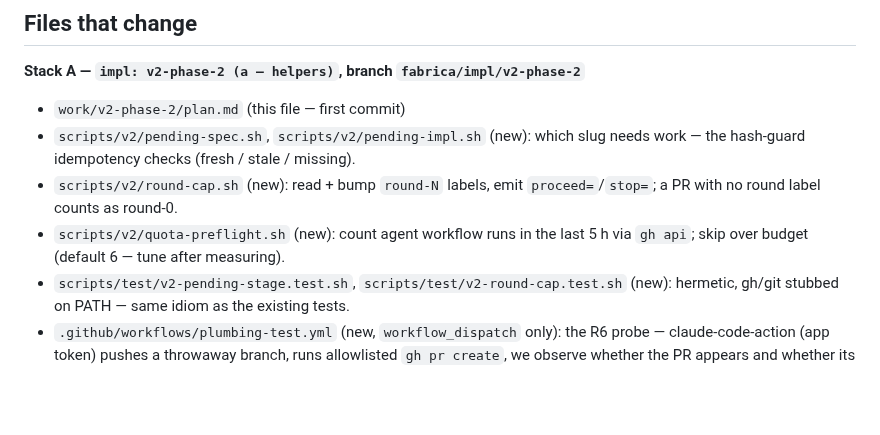
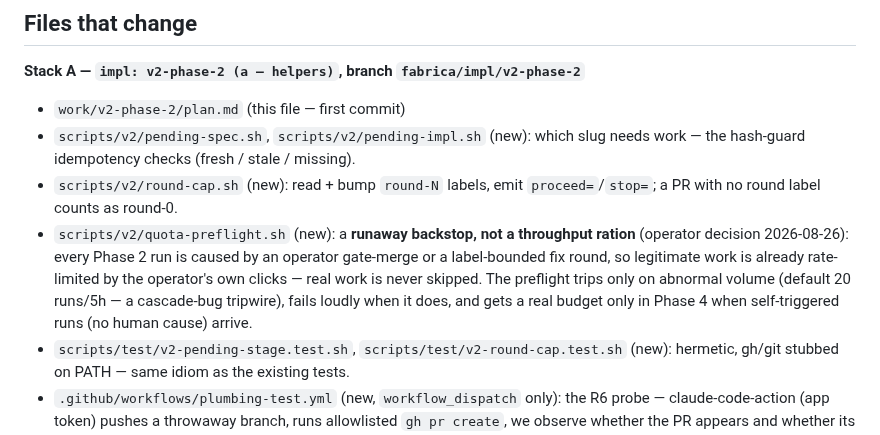
Before and after one commit to yihanzhu/fabrica, a Markdown page: work/v2-phase-2/plan.md, the part around the change. Drawn GitHub-style; blank space fills up the shorter version.

Commit message:
plan: quota-preflight is a runaway backstop, not a throughput ration
Operator decision: never skip legitimate queued work — Phase 2 runs are
all human-caused via gate merges, so the preflight only trips on
abnormal volume (cascade bugs). Real budgeting deferred to Phase 4 when
self-triggered runs exist.

Co-Authored-By: Claude Fable 5 <noreply@anthropic.com>

```diff
--- a/work/v2-phase-2/plan.md
+++ b/work/v2-phase-2/plan.md
@@ -17,8 +17,13 @@ plumbing test (R6) proven between them.
   needs work — the hash-guard idempotency checks (fresh / stale / missing).
 - `scripts/v2/round-cap.sh` (new): read + bump `round-N` labels, emit
   `proceed=`/`stop=`; a PR with no round label counts as round-0.
-- `scripts/v2/quota-preflight.sh` (new): count agent workflow runs in the last
-  5 h via `gh api`; skip over budget (default 6 — tune after measuring).
+- `scripts/v2/quota-preflight.sh` (new): a **runaway backstop, not a
+  throughput ration** (operator decision 2026-08-26): every Phase 2 run is
+  caused by an operator gate-merge or a label-bounded fix round, so legitimate
+  work is already rate-limited by the operator's own clicks — real work is
+  never skipped. The preflight trips only on abnormal volume (default 20
+  runs/5h — a cascade-bug tripwire), fails loudly when it does, and gets a
+  real budget only in Phase 4 when self-triggered runs (no human cause) arrive.
 - `scripts/test/v2-pending-stage.test.sh`, `scripts/test/v2-round-cap.test.sh`
   (new): hermetic, gh/git stubbed on PATH — same idiom as the existing tests.
 - `.github/workflows/plumbing-test.yml` (new, `workflow_dispatch` only): the R6
```
